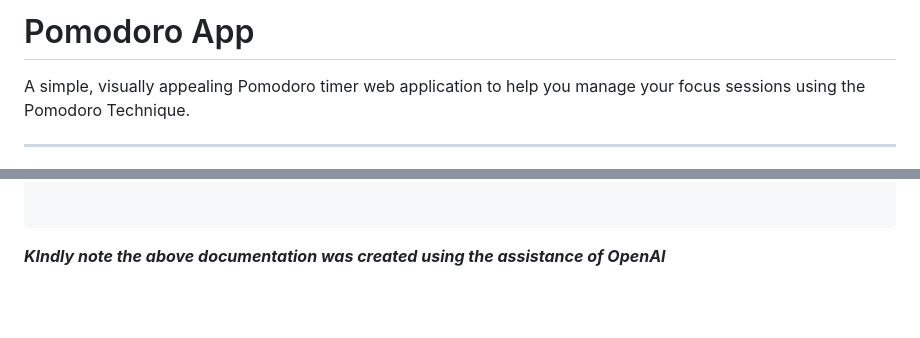
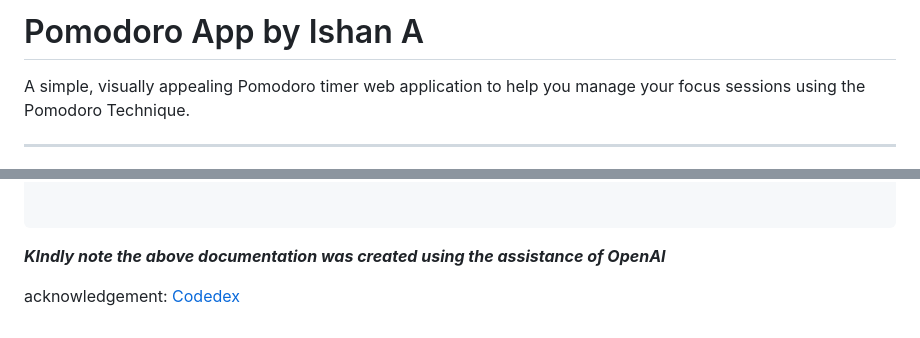
Before and after one commit to Ish45883/Pomodoro.app, a Markdown page: README.md, 2 parts joined by grey strips. GitHub-like rendering; blank space fills up the shorter version.

````diff
--- a/README.md
+++ b/README.md
@@ -1,4 +1,4 @@
-# Pomodoro App
+# Pomodoro App by Ishan A
 
 A simple, visually appealing Pomodoro timer web application to help you manage your focus sessions using the Pomodoro Technique.
 
@@ -106,3 +106,5 @@ SOFTWARE.
 
 ```
 ***KIndly note the above documentation was created using the assistance of OpenAI***
+
+acknowledgement: [Codedex](codedex.io)
````
